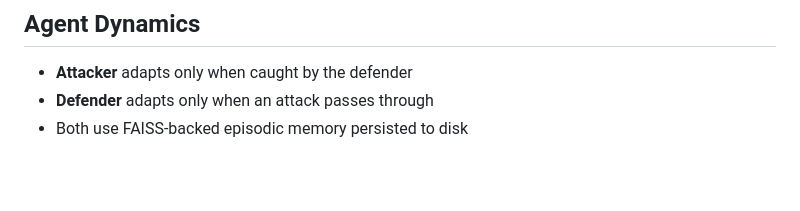
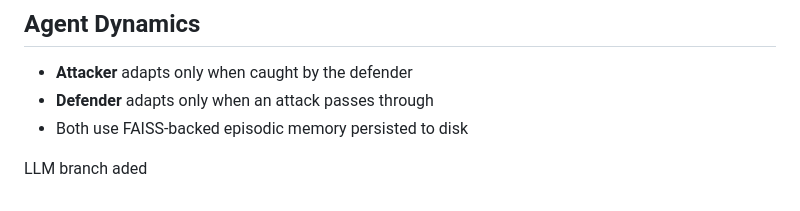
Before and after one commit to ISMadusanka/zero-touch-fl, a Markdown page: README.md, the part around the change. GitHub-like rendering; blank space fills up the shorter version.

Commit message:
llm init

```diff
--- a/README.md
+++ b/README.md
@@ -109,3 +109,5 @@ logs/          System logs & per-round JSON data
 - **Attacker** adapts only when caught by the defender
 - **Defender** adapts only when an attack passes through
 - Both use FAISS-backed episodic memory persisted to disk
+
+LLM branch aded
```
